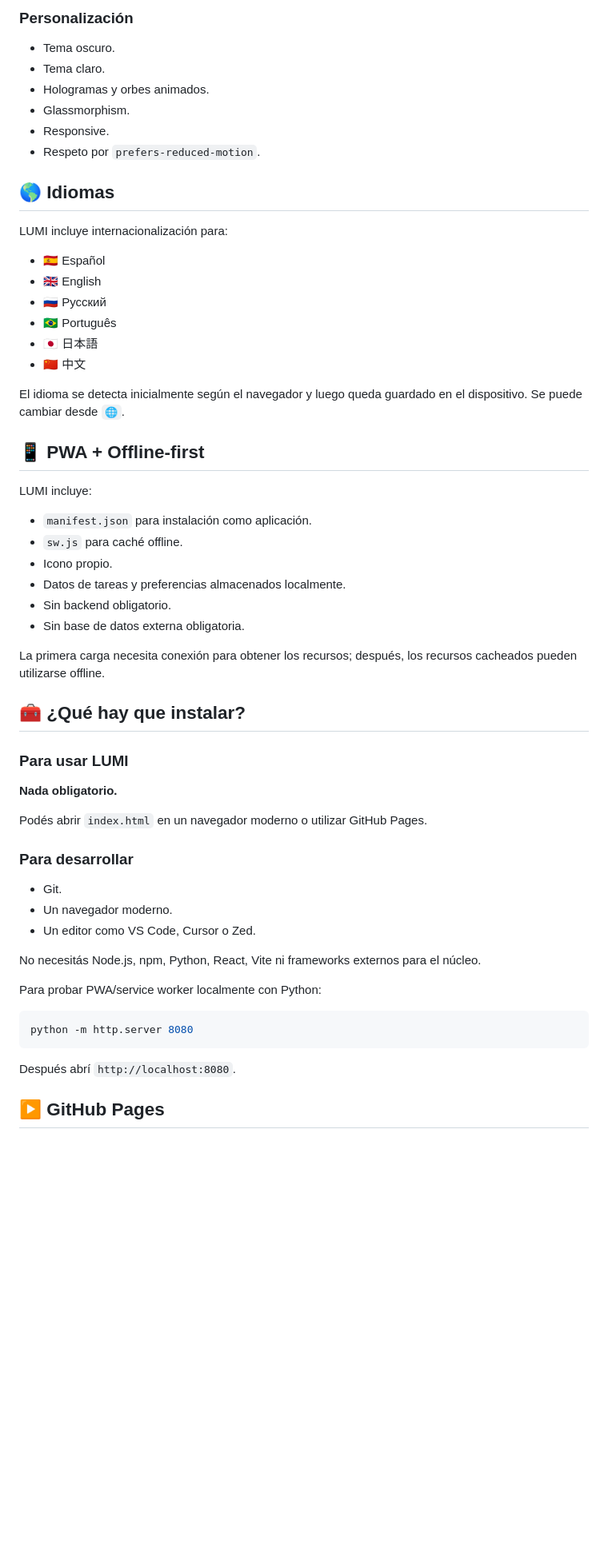
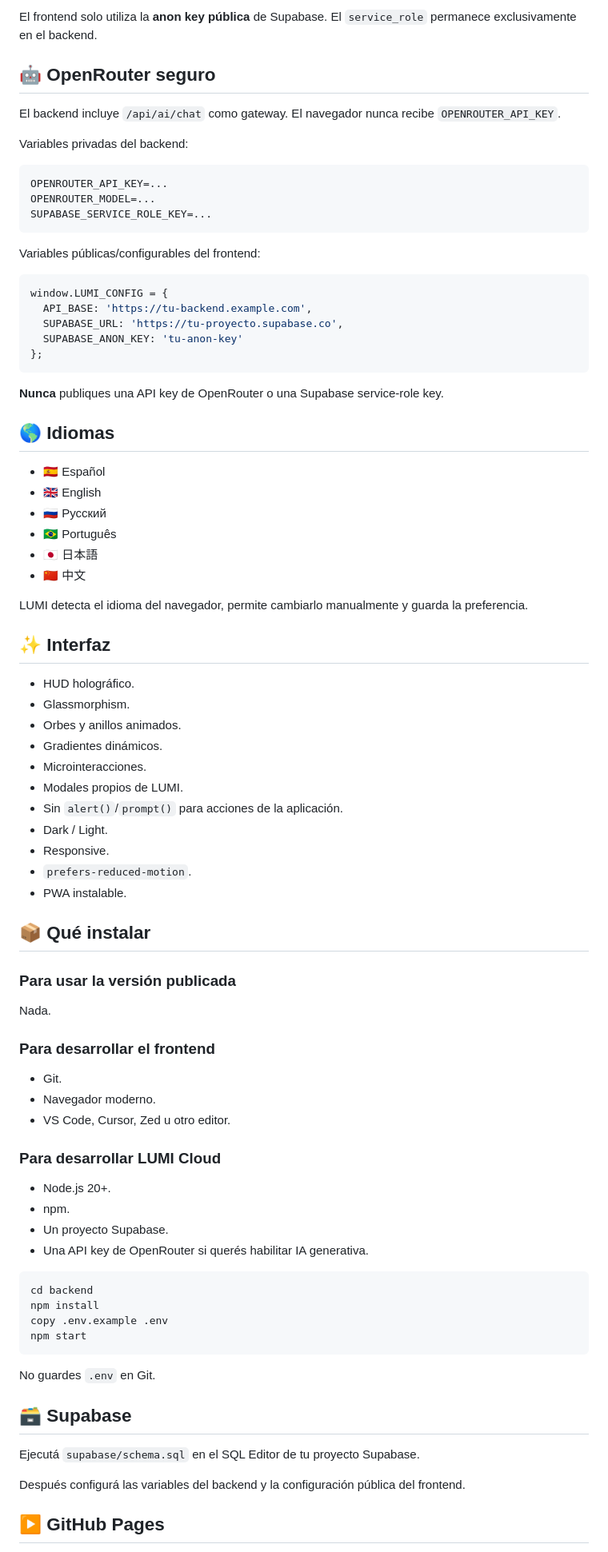
Before and after one commit to Sahilytech/AULA, a Markdown page: README.md, the part around one of its changes. Shown at 80% size. Drawn GitHub-style; blank space fills up the shorter version.

````diff
--- a/README.md
+++ b/README.md
@@ -47,15 +73,31 @@ La propuesta es convertir todo eso en un **Study OS**: planificar → estudiar
 
-### Personalización
-- Tema oscuro.
-- Tema claro.
-- Hologramas y orbes animados.
-- Glassmorphism.
-- Responsive.
-- Respeto por `prefers-reduced-motion`.
+El frontend solo utiliza la **anon key pública** de Supabase. El `service_role` permanece exclusivamente en el backend.
+
+## 🤖 OpenRouter seguro
+
+El backend incluye `/api/ai/chat` como gateway. El navegador nunca recibe `OPENROUTER_API_KEY`.
+
+Variables privadas del backend:
+
+```env
+OPENROUTER_API_KEY=...
+OPENROUTER_MODEL=...
+SUPABASE_SERVICE_ROLE_KEY=...
+```
+
+Variables públicas/configurables del frontend:
+
+```js
+window.LUMI_CONFIG = {
+  API_BASE: 'https://tu-backend.example.com',
+  SUPABASE_URL: 'https://tu-proyecto.supabase.co',
+  SUPABASE_ANON_KEY: 'tu-anon-key'
+};
+```
+
+**Nunca** publiques una API key de OpenRouter o una Supabase service-role key.
 
 ## 🌎 Idiomas
-
-LUMI incluye internacionalización para:
 
 - 🇪🇸 Español
 - 🇬🇧 English
@@ -64,42 +106,52 @@ LUMI incluye internacionalización para:
 - 🇯🇵 日本語
 - 🇨🇳 中文
 
-El idioma se detecta inicialmente según el navegador y luego queda guardado en el dispositivo. Se puede cambiar desde `🌐`.
+LUMI detecta el idioma del navegador, permite cambiarlo manualmente y guarda la preferencia.
 
-## 📱 PWA + Offline-first
+## ✨ Interfaz
 
-LUMI incluye:
+- HUD holográfico.
+- Glassmorphism.
+- Orbes y anillos animados.
+- Gradientes dinámicos.
+- Microinteracciones.
+- Modales propios de LUMI.
+- Sin `alert()`/`prompt()` para acciones de la aplicación.
+- Dark / Light.
+- Responsive.
+- `prefers-reduced-motion`.
+- PWA instalable.
 
-- `manifest.json` para instalación como aplicación.
-- `sw.js` para caché offline.
-- Icono propio.
-- Datos de tareas y preferencias almacenados localmente.
-- Sin backend obligatorio.
-- Sin base de datos externa obligatoria.
+## 📦 Qué instalar
 
-La primera carga necesita conexión para obtener los recursos; después, los recursos cacheados pueden utilizarse offline.
+### Para usar la versión publicada
+Nada.
 
-## 🧰 ¿Qué hay que instalar?
+### Para desarrollar el frontend
+- Git.
+- Navegador moderno.
+- VS Code, Cursor, Zed u otro editor.
 
-### Para usar LUMI
-**Nada obligatorio.**
-
-Podés abrir `index.html` en un navegador moderno o utilizar GitHub Pages.
-
-### Para desarrollar
-- Git.
-- Un navegador moderno.
-- Un editor como VS Code, Cursor o Zed.
-
-No necesitás Node.js, npm, Python, React, Vite ni frameworks externos para el núcleo.
-
-Para probar PWA/service worker localmente con Python:
+### Para desarrollar LUMI Cloud
+- Node.js 20+.
+- npm.
+- Un proyecto Supabase.
+- Una API key de OpenRouter si querés habilitar IA generativa.
 
 ```bash
-python -m http.server 8080
+cd backend
+npm install
+copy .env.example .env
+npm start
 ```
 
-Después abrí `http://localhost:8080`.
+No guardes `.env` en Git.
+
+## 🗃️ Supabase
+
+Ejecutá `supabase/schema.sql` en el SQL Editor de tu proyecto Supabase.
+
+Después configurá las variables del backend y la configuración pública del frontend.
 
 ## ▶️ GitHub Pages
 
````
Also changed, not shown: other parts of README.md (+116 -112 lines).
